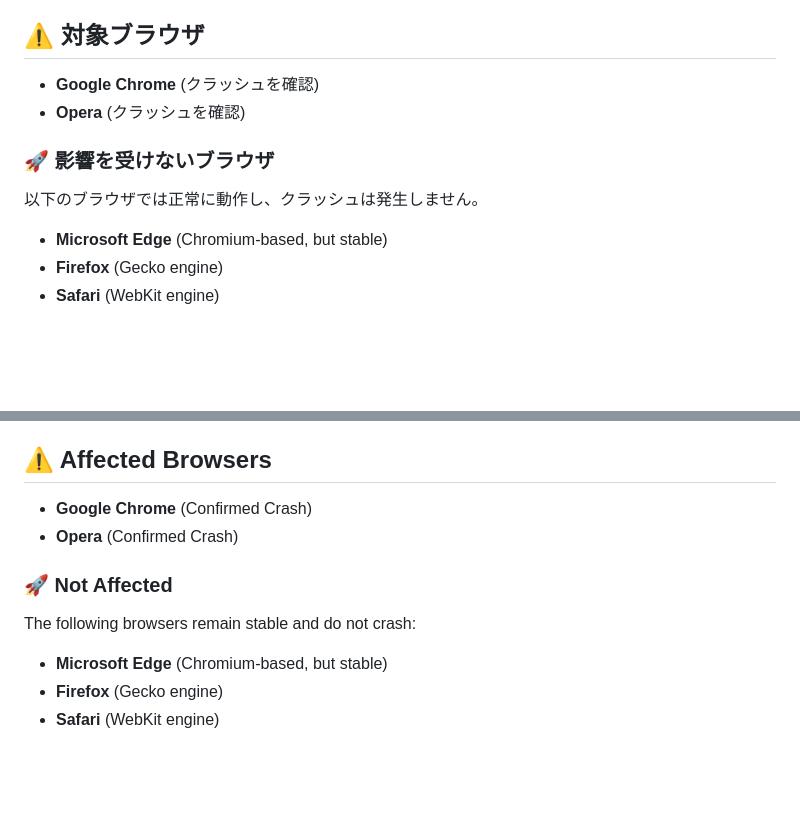
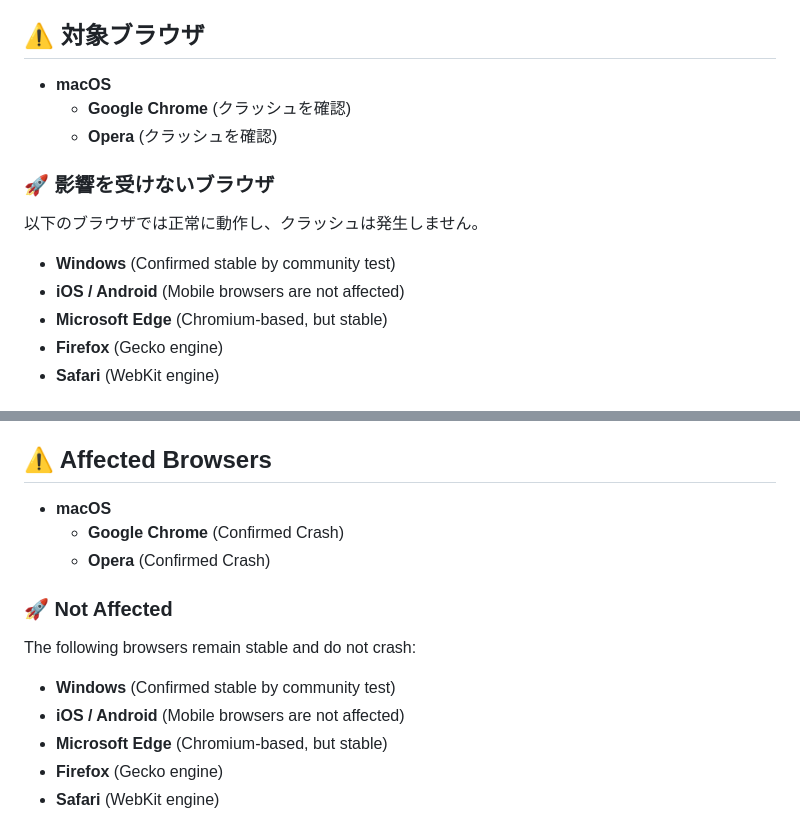
Before and after one commit to surahotoke/chrome-opera-zoom-crash, a Markdown page: README.md, 2 parts joined by grey strips. Rendered like a GitHub page; blank space fills up the shorter version.

Commit message:
より詳細にした

```diff
--- a/README.md
+++ b/README.md
@@ -6,11 +6,14 @@
 https://surahotoke.github.io/chrome-opera-zoom-crash
 
 ## ⚠️ 対象ブラウザ
-- **Google Chrome** (クラッシュを確認)
-- **Opera** (クラッシュを確認)
+- **macOS**
+  - **Google Chrome** (クラッシュを確認)
+  - **Opera** (クラッシュを確認)
 
 ### 🚀 影響を受けないブラウザ
 以下のブラウザでは正常に動作し、クラッシュは発生しません。
+- **Windows** (Confirmed stable by community test)
+- **iOS / Android** (Mobile browsers are not affected)
 - **Microsoft Edge** (Chromium-based, but stable)
 - **Firefox** (Gecko engine)
 - **Safari** (WebKit engine)
@@ -44,11 +47,14 @@ This repository demonstrates a **100% reproducible crash** in certain Chromium-b
 https://surahotoke.github.io/chrome-opera-zoom-crash
 
 ## ⚠️ Affected Browsers
-- **Google Chrome** (Confirmed Crash)
-- **Opera** (Confirmed Crash)
+- **macOS**
+  - **Google Chrome** (Confirmed Crash)
+  - **Opera** (Confirmed Crash)
 
 ### 🚀 Not Affected
 The following browsers remain stable and do not crash:
+- **Windows** (Confirmed stable by community test)
+- **iOS / Android** (Mobile browsers are not affected)
 - **Microsoft Edge** (Chromium-based, but stable)
 - **Firefox** (Gecko engine)
 - **Safari** (WebKit engine)
```
